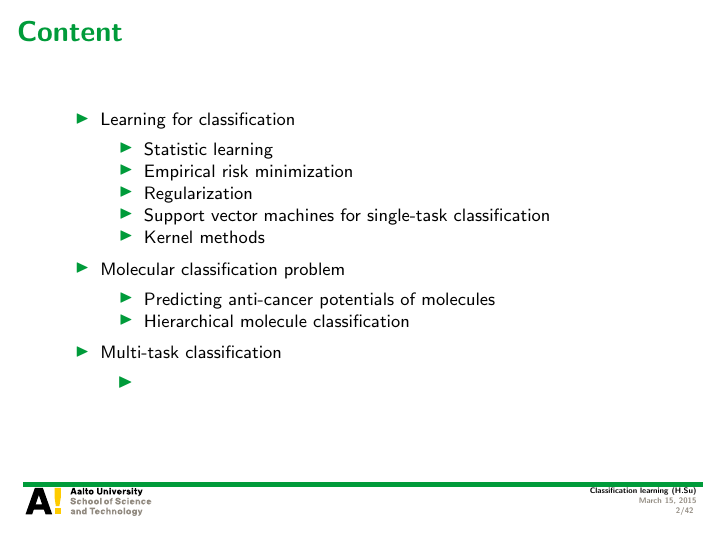
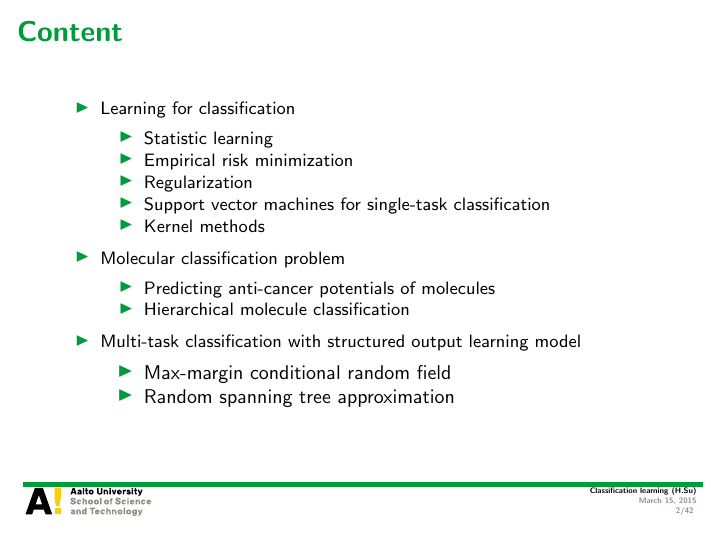
Before and after one commit to hongyusu/Posters_and_Presentations, LaTeX slides (Presentations/T61_6080_special_course_in_bioinformatics2/example.tex): page 2 of 42. Compiled offline with pdfLaTeX.

Commit message:
auto upload

```diff
--- a/Presentations/T61_6080_special_course_in_bioinformatics2/example.tex
+++ b/Presentations/T61_6080_special_course_in_bioinformatics2/example.tex
@@ -50,9 +50,10 @@
 			\item Predicting anti-cancer potentials of molecules
 			\item Hierarchical molecule classification
 		\end{itemize}
-		\item Multi-task classification
+		\item Multi-task classification with structured output learning model
 		\begin{itemize}
-			\item
+			\item Max-margin conditional random field
+			\item Random spanning tree approximation
 		\end{itemize}
 	\end{itemize}
 \end{frame}
```
Also changed, not shown: 1 other file.
